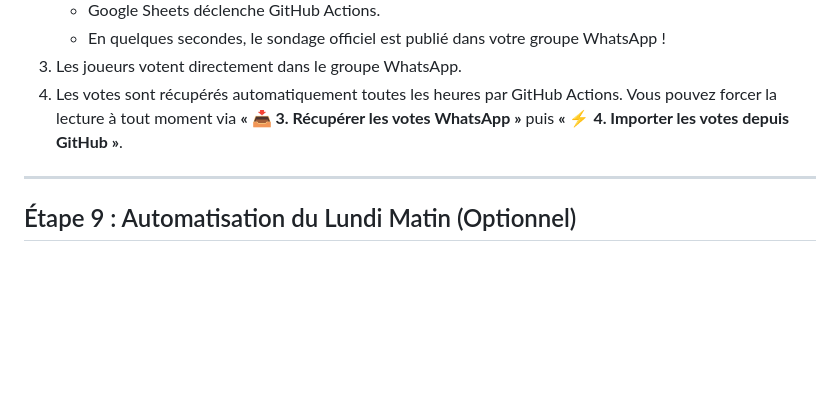
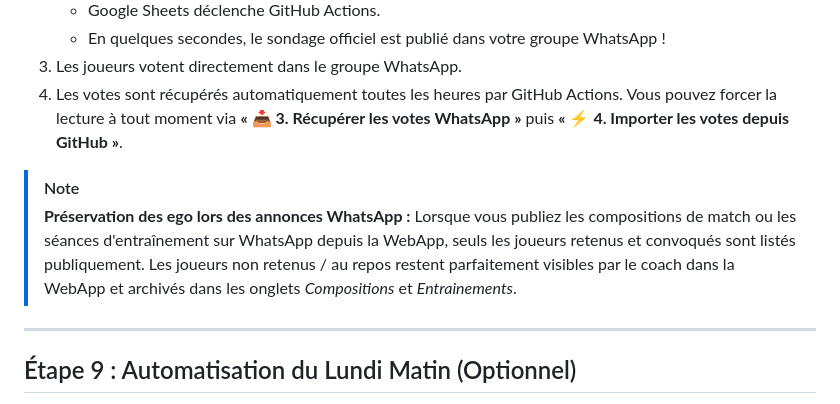
Before and after one commit to pidgey56/handball-bot-template, a Markdown page: GUIDE_INSTALLATION.md, the part around one of its changes. Drawn GitHub-style; blank space fills up the shorter version.

```diff
--- a/GUIDE_INSTALLATION.md
+++ b/GUIDE_INSTALLATION.md
@@ -229,6 +233,10 @@ Dans l'onglet **Effectif** :
    - En quelques secondes, le sondage officiel est publié dans votre groupe WhatsApp !
 3. Les joueurs votent directement dans le groupe WhatsApp.
 4. Les votes sont récupérés automatiquement toutes les heures par GitHub Actions. Vous pouvez forcer la lecture à tout moment via **« 📥 3. Récupérer les votes WhatsApp »** puis **« ⚡ 4. Importer les votes depuis GitHub »**.
+
+> [!NOTE]
+> **Préservation des ego lors des annonces WhatsApp :**
+> Lorsque vous publiez les compositions de match ou les séances d'entraînement sur WhatsApp depuis la WebApp, seuls les joueurs retenus et convoqués sont listés publiquement. Les joueurs non retenus / au repos restent parfaitement visibles par le coach dans la WebApp et archivés dans les onglets *Compositions* et *Entrainements*.
 
 ---
 
```
Also changed, not shown: other parts of GUIDE_INSTALLATION.md (+10 -6 lines), FONCTIONNALITES.md (+1 -0 lines), GUIDE_UTILISATION.md (+4 -0 lines).
